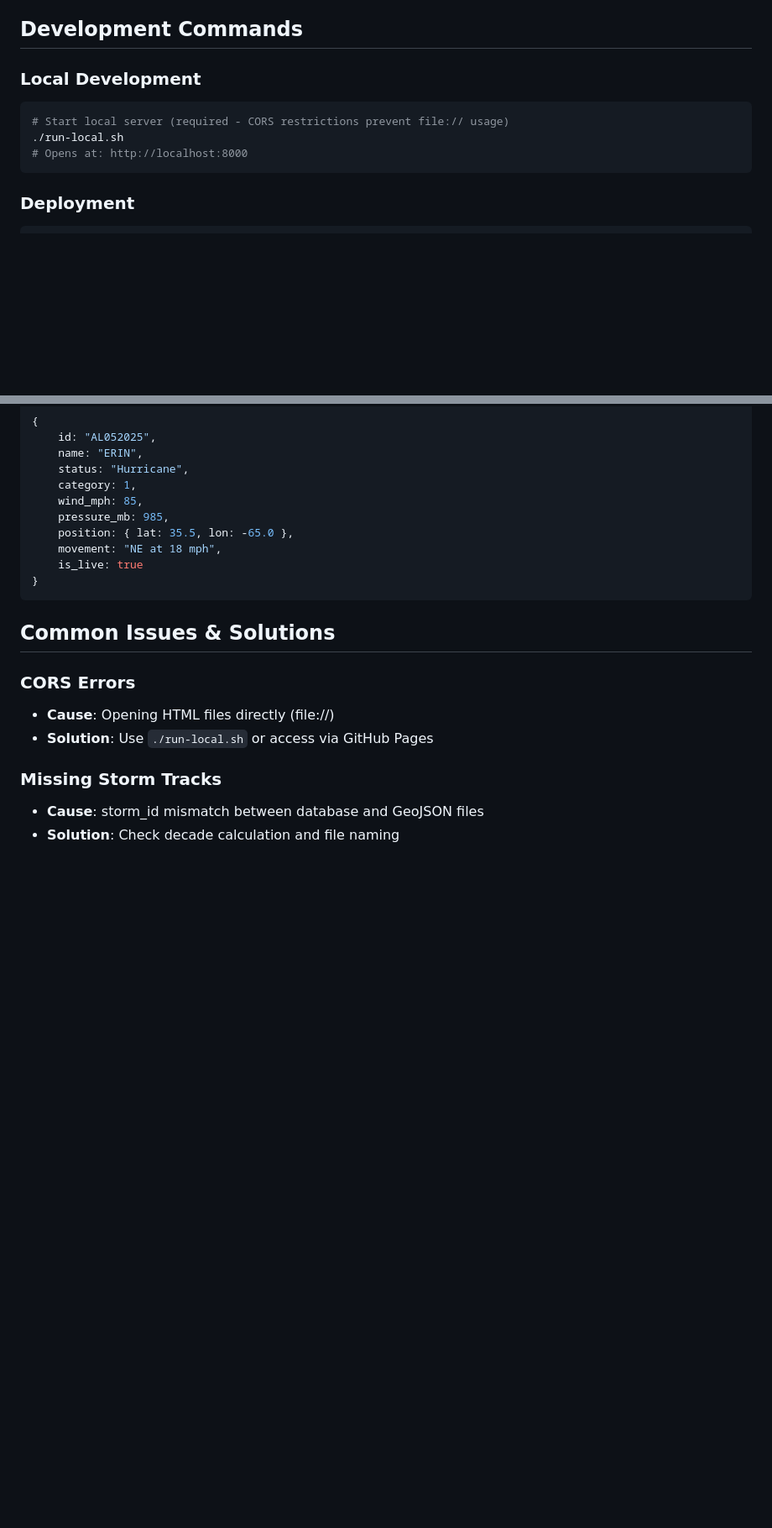
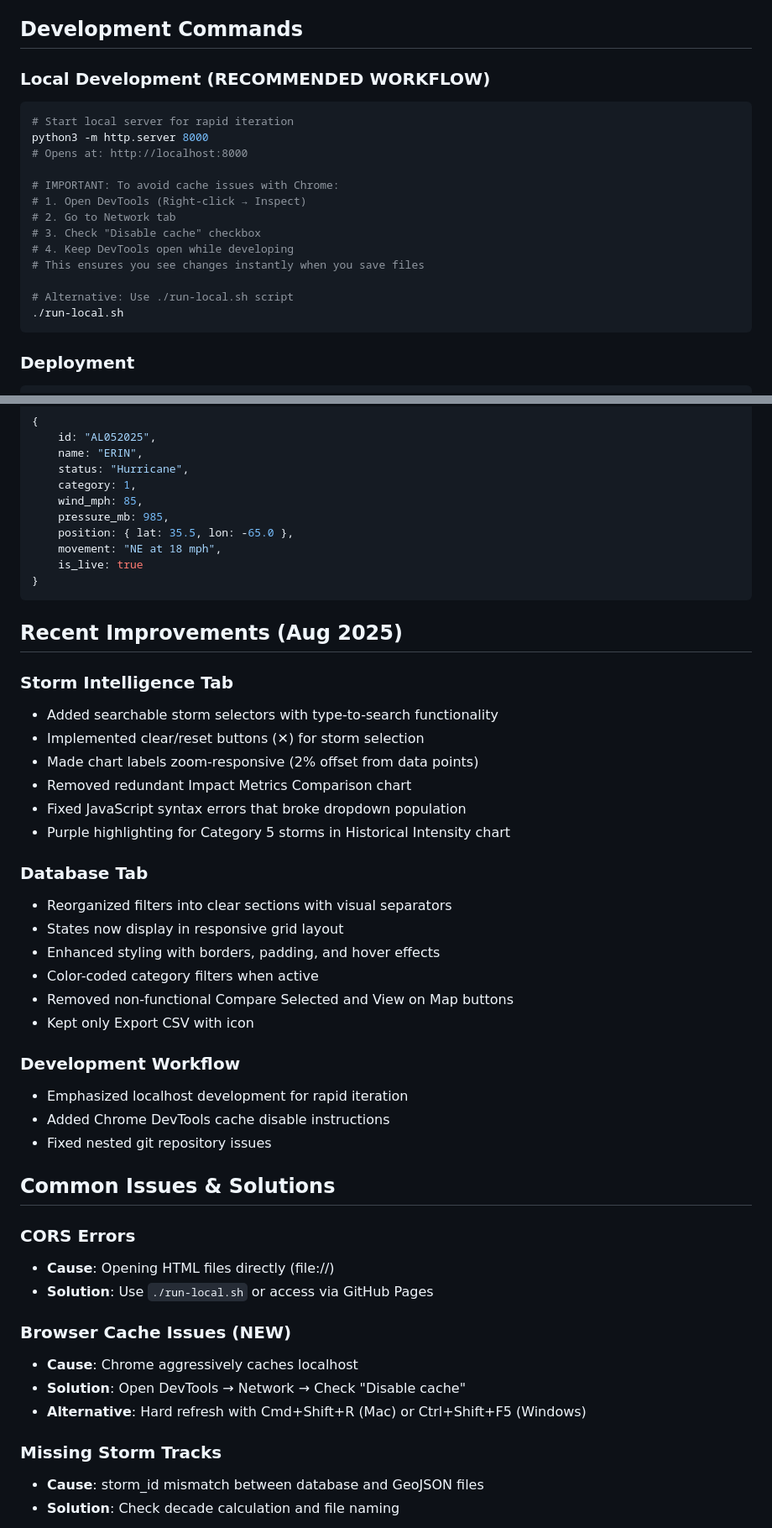
Before and after one commit to franzenjb/hurricane-dashboard-v2, a Markdown page: CLAUDE.md, 2 parts joined by grey strips. Shown at 84% size. Rendered like a GitHub page; blank space fills up the shorter version.

Commit message:
Update documentation with recent improvements and development workflow
README.md:
- Added recommended development workflow with localhost instructions
- Added Storm Intelligence tab features description
- Documented Chrome cache disable for development

CLAUDE.md:
- Added detailed localhost development workflow
- Documented recent improvements to Intelligence and Database tabs
- Added browser cache troubleshooting section
- Updated tab-specific file editing rules
- Added section tracking Aug 2025 improvements

🤖 Generated with [Claude Code](https://claude.ai/code)

Co-Authored-By: Claude <noreply@anthropic.com>

````diff
--- a/CLAUDE.md
+++ b/CLAUDE.md
@@ -12,11 +12,21 @@ This file provides guidance to Claude Code (claude.ai/code) when working with co
 
 ## Development Commands
 
-### Local Development
+### Local Development (RECOMMENDED WORKFLOW)
 ```bash
-# Start local server (required - CORS restrictions prevent file:// usage)
+# Start local server for rapid iteration
+python3 -m http.server 8000
+# Opens at: http://localhost:8000
+
+# IMPORTANT: To avoid cache issues with Chrome:
+# 1. Open DevTools (Right-click → Inspect)
+# 2. Go to Network tab
+# 3. Check "Disable cache" checkbox
+# 4. Keep DevTools open while developing
+# This ensures you see changes instantly when you save files
+
+# Alternative: Use ./run-local.sh script
 ./run-local.sh
-# Opens at: http://localhost:8000
 ```
 
 ### Deployment
@@ -205,11 +217,39 @@ window.sendLiveStormsToTimeline = function() {
 }
 ```
 
+## Recent Improvements (Aug 2025)
+
+### Storm Intelligence Tab
+- Added searchable storm selectors with type-to-search functionality
+- Implemented clear/reset buttons (✕) for storm selection
+- Made chart labels zoom-responsive (2% offset from data points)
+- Removed redundant Impact Metrics Comparison chart
+- Fixed JavaScript syntax errors that broke dropdown population
+- Purple highlighting for Category 5 storms in Historical Intensity chart
+
+### Database Tab
+- Reorganized filters into clear sections with visual separators
+- States now display in responsive grid layout
+- Enhanced styling with borders, padding, and hover effects
+- Color-coded category filters when active
+- Removed non-functional Compare Selected and View on Map buttons
+- Kept only Export CSV with icon
+
+### Development Workflow
+- Emphasized localhost development for rapid iteration
+- Added Chrome DevTools cache disable instructions
+- Fixed nested git repository issues
+
 ## Common Issues & Solutions
 
 ### CORS Errors
 - **Cause**: Opening HTML files directly (file://)
 - **Solution**: Use `./run-local.sh` or access via GitHub Pages
+
+### Browser Cache Issues (NEW)
+- **Cause**: Chrome aggressively caches localhost
+- **Solution**: Open DevTools → Network → Check "Disable cache"
+- **Alternative**: Hard refresh with Cmd+Shift+R (Mac) or Ctrl+Shift+F5 (Windows)
 
 ### Missing Storm Tracks
 - **Cause**: storm_id mismatch between database and GeoJSON files
````
Also changed, not shown: other parts of CLAUDE.md (+2 -0 lines), README.md (+22 -0 lines).
